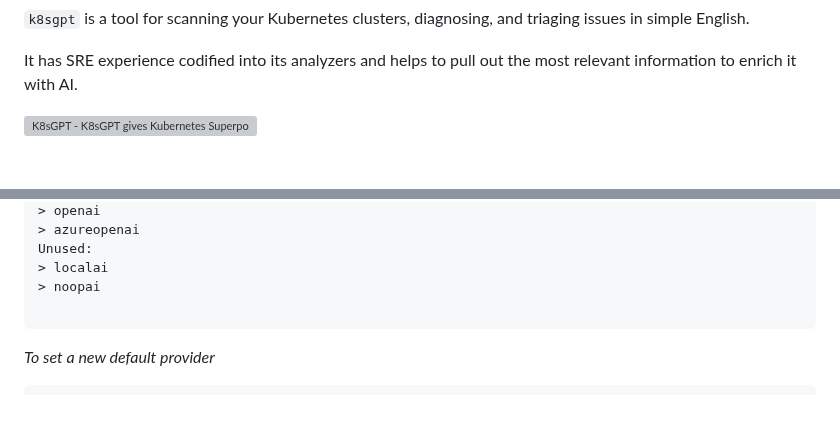
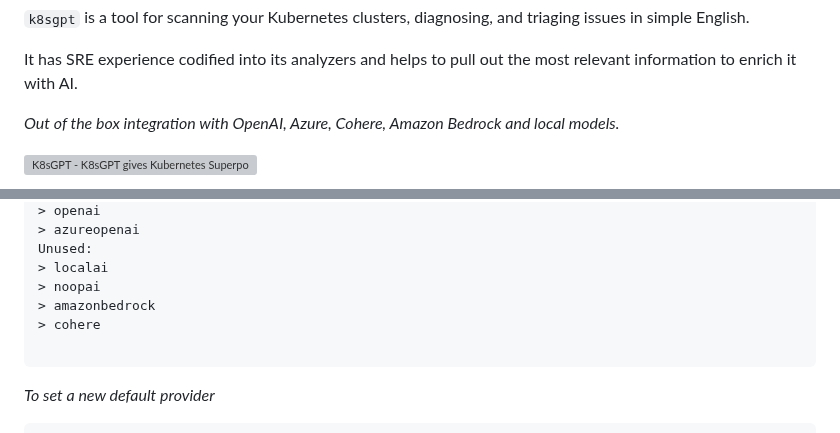
Before and after one commit to k8sgpt-ai/k8sgpt, a Markdown page: README.md, 2 parts joined by grey strips. Rendered like a GitHub page; folded sections open; blank space fills up the shorter version; grey boxes are pictures that could not be loaded.

````diff
--- a/README.md
+++ b/README.md
@@ -13,6 +13,8 @@
 `k8sgpt` is a tool for scanning your Kubernetes clusters, diagnosing, and triaging issues in simple English.
 
 It has SRE experience codified into its analyzers and helps to pull out the most relevant information to enrich it with AI.
+
+_Out of the box integration with OpenAI, Azure, Cohere, Amazon Bedrock and local models._
 
 <a href="https://www.producthunt.com/posts/k8sgpt?utm_source=badge-featured&utm_medium=badge&utm_souce=badge-k8sgpt" target="_blank"><img src="https://api.producthunt.com/widgets/embed-image/v1/featured.svg?post_id=389489&theme=light" alt="K8sGPT - K8sGPT&#0032;gives&#0032;Kubernetes&#0032;Superpowers&#0032;to&#0032;everyone | Product Hunt" style="width: 250px; height: 54px;" width="250" height="54" /></a>
 
@@ -376,6 +417,8 @@ Active:
 Unused:
 > localai
 > noopai
+> amazonbedrock
+> cohere
 
 ```
 
````
Also changed, not shown: other parts of README.md (+39 -0 lines), images/bedrock.png (added).
